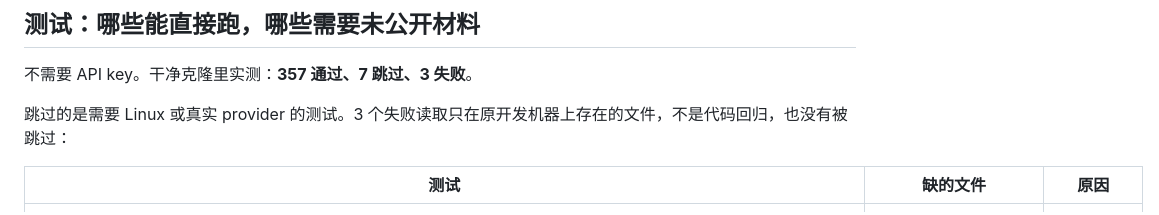
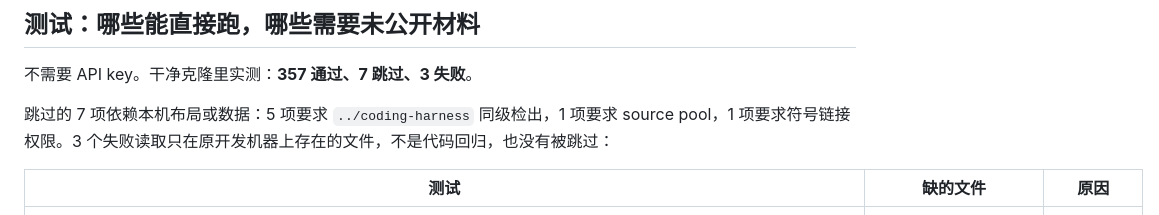
Before and after one commit to RichChen/coding-agent, a Markdown page: docs/INDEX.md, the part around the change. Drawn GitHub-style.

Commit message:
docs index: state why the 7 tests skip (sibling harness checkout, source pool, symlink permission)
Co-authored-by: Cursor <cursoragent@cursor.com>

```diff
--- a/docs/INDEX.md
+++ b/docs/INDEX.md
@@ -30,7 +30,7 @@
 
 不需要 API key。干净克隆里实测：**357 通过、7 跳过、3 失败**。
 
-跳过的是需要 Linux 或真实 provider 的测试。3 个失败读取只在原开发机器上存在的文件，不是代码回归，也没有被跳过：
+跳过的 7 项依赖本机布局或数据：5 项要求 `../coding-harness` 同级检出，1 项要求 source pool，1 项要求符号链接权限。3 个失败读取只在原开发机器上存在的文件，不是代码回归，也没有被跳过：
 
 | 测试 | 缺的文件 | 原因 |
 | --- | --- | --- |
```
